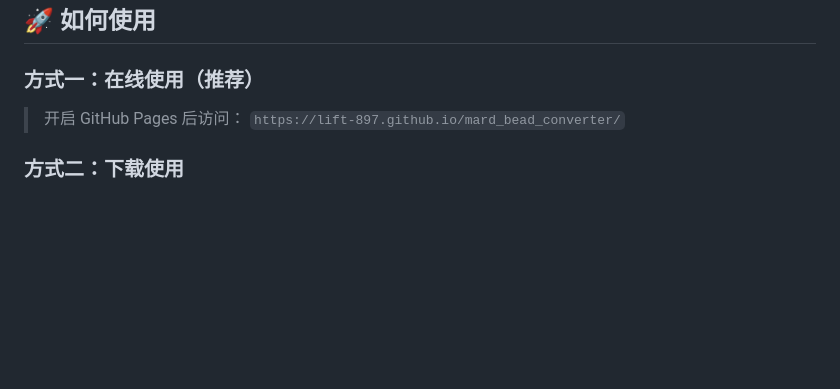
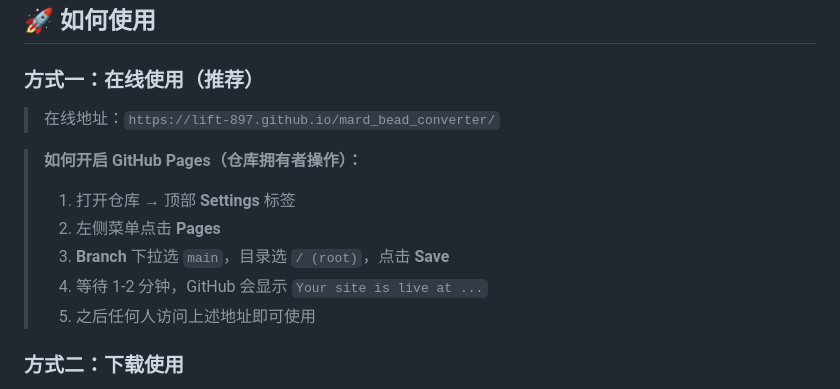
Before and after one commit to lift-897/mard_bead_converter, a Markdown page: README.md, the part around the change. Drawn GitHub-style; blank space fills up the shorter version.

Commit message:
docs: add GitHub Pages setup instructions to README

```diff
--- a/README.md
+++ b/README.md
@@ -10,8 +10,14 @@
 
 ### 方式一：在线使用（推荐）
 
-> 开启 GitHub Pages 后访问：
-> `https://lift-897.github.io/mard_bead_converter/`
+> 在线地址：`https://lift-897.github.io/mard_bead_converter/`
+
+> **如何开启 GitHub Pages（仓库拥有者操作）：**
+> 1. 打开仓库 → 顶部 **Settings** 标签
+> 2. 左侧菜单点击 **Pages**
+> 3. **Branch** 下拉选 `main`，目录选 `/ (root)`，点击 **Save**
+> 4. 等待 1-2 分钟，GitHub 会显示 `Your site is live at ...`
+> 5. 之后任何人访问上述地址即可使用
 
 ### 方式二：下载使用
 
```
